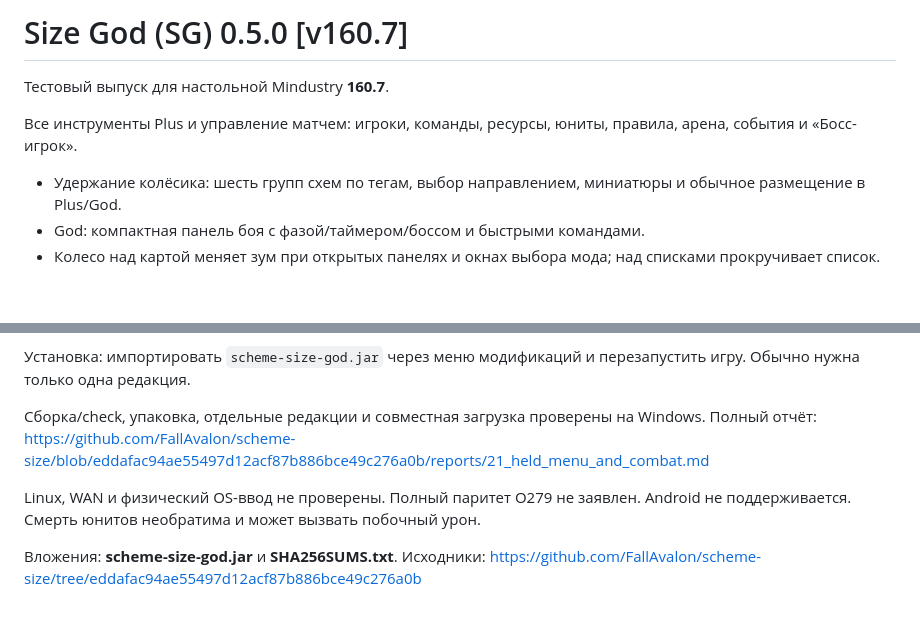
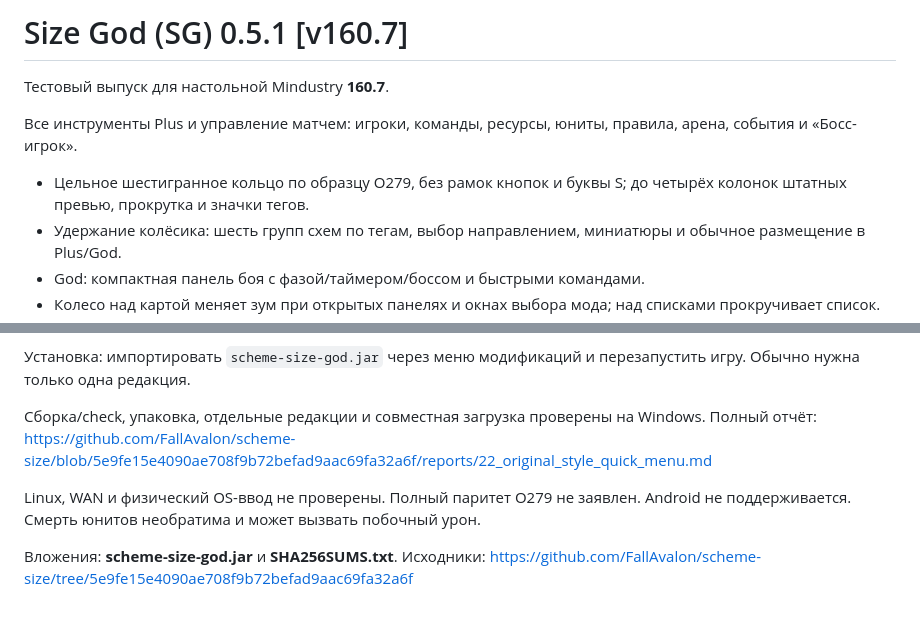
Before and after one commit to FallAvalon/scheme-size-god, a Markdown page: RELEASE_NOTES.md, 2 parts joined by grey strips. Drawn GitHub-style; blank space fills up the shorter version.

Commit message:
Publish 0.5.1 original-style hexagonal quick menu

```diff
--- a/RELEASE_NOTES.md
+++ b/RELEASE_NOTES.md
@@ -1,9 +1,10 @@
-# Size God (SG) 0.5.0 [v160.7]
+# Size God (SG) 0.5.1 [v160.7]
 
 Тестовый выпуск для настольной Mindustry **160.7**.
 
 Все инструменты Plus и управление матчем: игроки, команды, ресурсы, юниты, правила, арена, события и «Босс-игрок».
 
+- Цельное шестигранное кольцо по образцу O279, без рамок кнопок и буквы S; до четырёх колонок штатных превью, прокрутка и значки тегов.
 - Удержание колёсика: шесть групп схем по тегам, выбор направлением, миниатюры и обычное размещение в Plus/God.
 - God: компактная панель боя с фазой/таймером/боссом и быстрыми командами.
 - Колесо над картой меняет зум при открытых панелях и окнах выбора мода; над списками прокручивает список.
@@ -16,8 +17,8 @@
 
 Установка: импортировать `scheme-size-god.jar` через меню модификаций и перезапустить игру. Обычно нужна только одна редакция.
 
-Сборка/check, упаковка, отдельные редакции и совместная загрузка проверены на Windows. Полный отчёт: https://github.com/FallAvalon/scheme-size/blob/eddafac94ae55497d12acf87b886bce49c276a0b/reports/21_held_menu_and_combat.md
+Сборка/check, упаковка, отдельные редакции и совместная загрузка проверены на Windows. Полный отчёт: https://github.com/FallAvalon/scheme-size/blob/5e9fe15e4090ae708f9b72befad9aac69fa32a6f/reports/22_original_style_quick_menu.md
 
 Linux, WAN и физический OS-ввод не проверены. Полный паритет O279 не заявлен. Android не поддерживается. Смерть юнитов необратима и может вызвать побочный урон.
 
-Вложения: **scheme-size-god.jar** и **SHA256SUMS.txt**. Исходники: https://github.com/FallAvalon/scheme-size/tree/eddafac94ae55497d12acf87b886bce49c276a0b
+Вложения: **scheme-size-god.jar** и **SHA256SUMS.txt**. Исходники: https://github.com/FallAvalon/scheme-size/tree/5e9fe15e4090ae708f9b72befad9aac69fa32a6f
```
Also changed, not shown: README.md (+4 -4 lines), screenshot.png, 4 other files.
